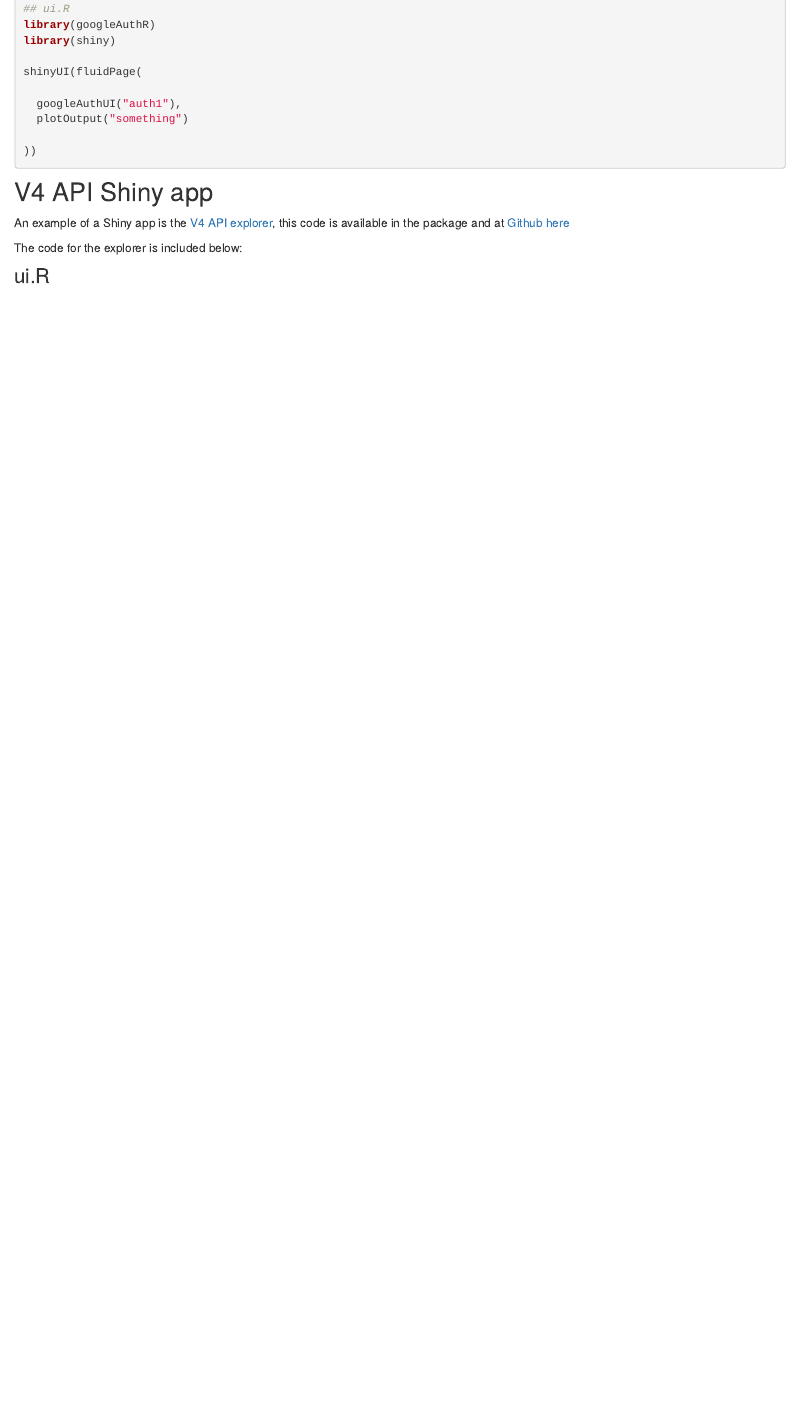
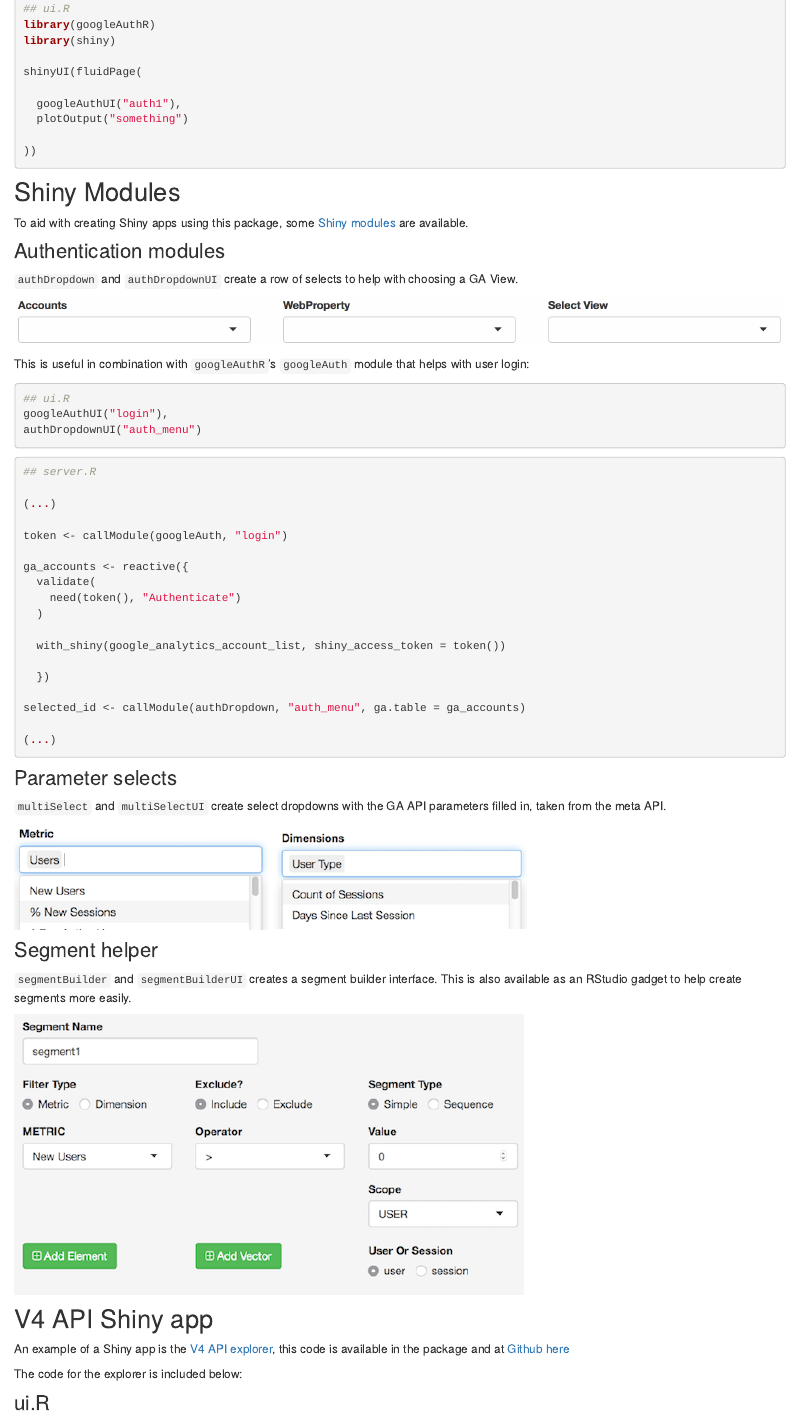
Before and after one commit to 8-bit-sheep/googleAnalyticsR, an R Markdown document (shiny.Rmd): the page in a window 1100 px wide, from 750 px down. Rendered offline with R 4.5, knitr and Pandoc, with nearby package versions.

Commit message:
shiny modules docs

````diff
--- a/shiny.Rmd
+++ b/shiny.Rmd
@@ -47,6 +47,60 @@
 ))
 
 ```
+
+## Shiny Modules
+
+To aid with creating Shiny apps using this package, some [Shiny modules](http://shiny.rstudio.com/articles/modules.html) are available.
+
+### Authentication modules
+
+`authDropdown` and `authDropdownUI` create a row of selects to help with choosing a GA View.
+
+![](authDropdown.png)
+
+This is useful in combination with `googleAuthR`'s `googleAuth` module that helps with user login:
+
+```r
+## ui.R
+googleAuthUI("login"),
+authDropdownUI("auth_menu")
+```
+
+```r
+## server.R
+
+(...)
+
+token <- callModule(googleAuth, "login")
+
+ga_accounts <- reactive({
+  validate(
+    need(token(), "Authenticate")
+  )
+
+  with_shiny(google_analytics_account_list, shiny_access_token = token())
+
+  })
+
+selected_id <- callModule(authDropdown, "auth_menu", ga.table = ga_accounts)
+
+(...)
+
+```
+
+### Parameter selects
+
+`multiSelect` and `multiSelectUI` create select dropdowns with the GA API parameters filled in, taken from the meta API.
+
+![](metricDropdown.png)
+![](dimDropdown.png)
+
+### Segment helper
+
+`segmentBuilder` and `segmentBuilderUI` creates a segment builder interface.  This is also available as an RStudio gadget to help create segments more easily.
+
+![](segmentBuilder.png)
+
 
 ## V4 API Shiny app
 
````
Also changed, not shown: authDropdown.png (added), dimDropdown.png (added), metricDropdown.png (added), segmentBuilder.png (added), shiny.html.
